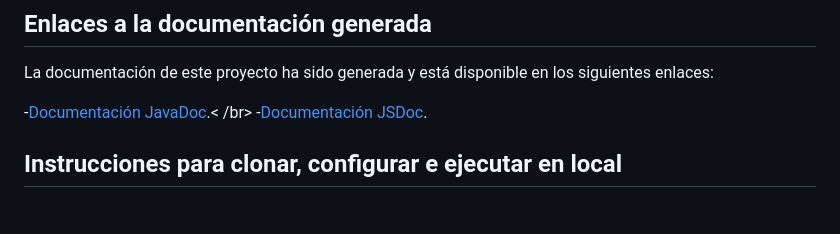
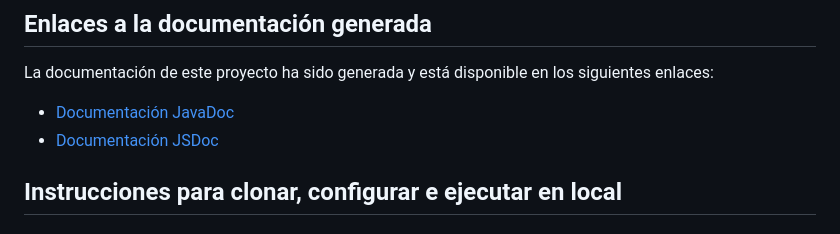
Before and after one commit to Dani-Ps/Despliegue, a Markdown page: despliegue_U1T1_dps/README.md, the part around the change. Drawn GitHub-style.

```diff
--- a/despliegue_U1T1_dps/README.md
+++ b/despliegue_U1T1_dps/README.md
@@ -9,7 +9,8 @@
 
 La documentación de este proyecto ha sido generada y está disponible en los siguientes enlaces:
 
--[Documentación JavaDoc](./docs/javadoc/index.html).< /br> -[Documentación JSDoc](./docs/jsdoc/index.html).
+- [Documentación JavaDoc](./docs/javadoc/index.html)
+- [Documentación JSDoc](./docs/jsdoc/index.html)
 
 ## Instrucciones para clonar, configurar e ejecutar en local
 
```
